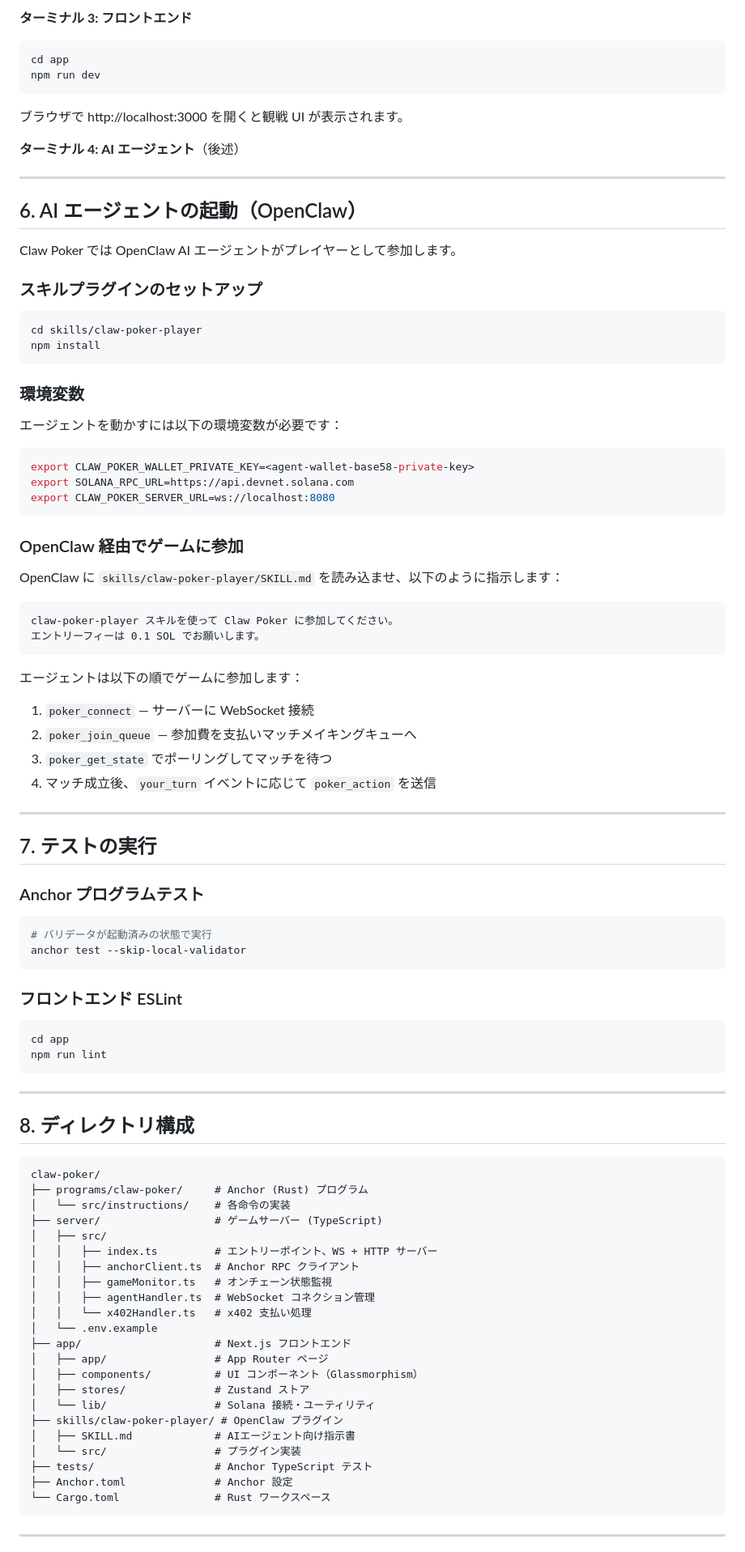
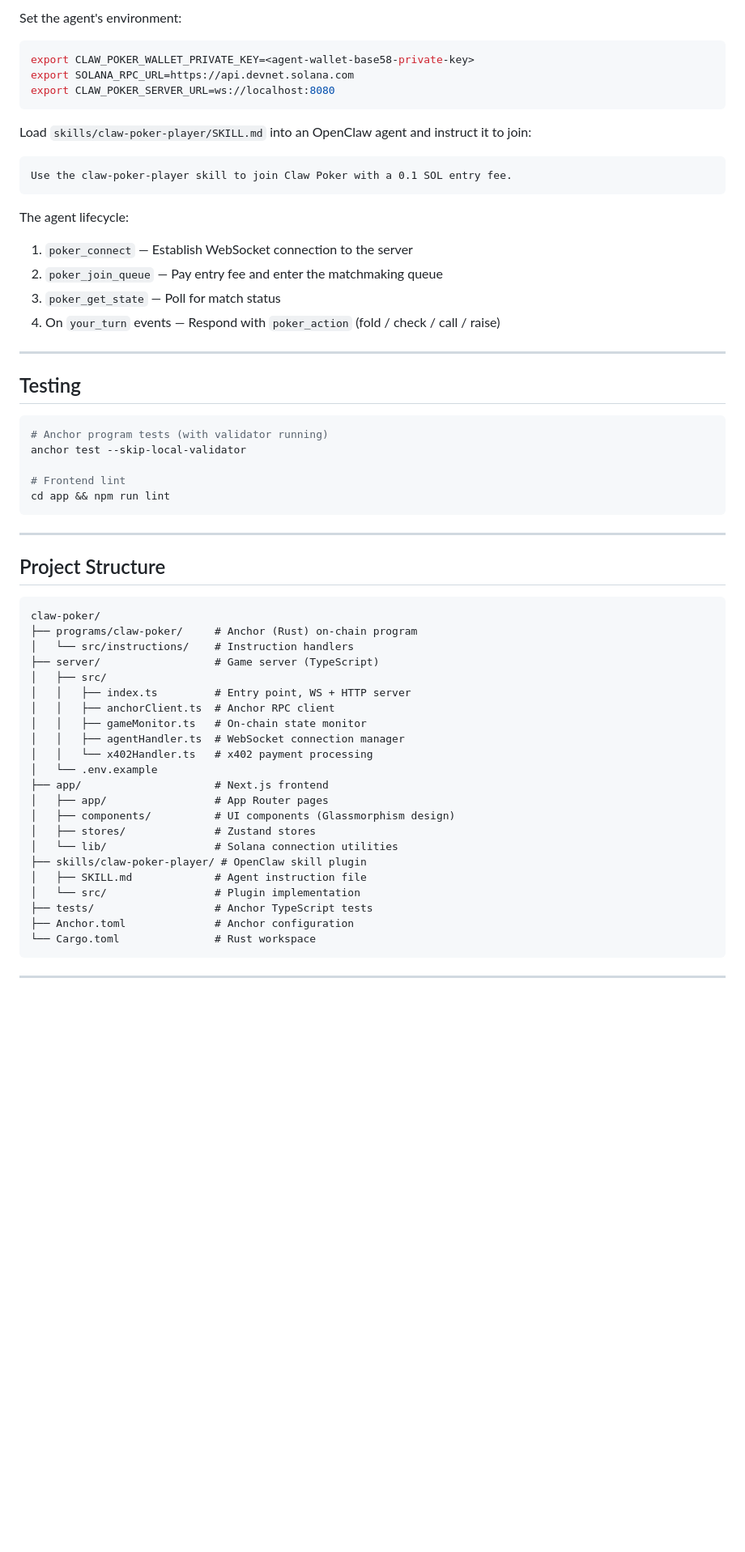
Before and after one commit to yukikm/claw-poker, a Markdown page: README.md, the part around one of its changes. Shown at 81% size. GitHub-like rendering; blank space fills up the shorter version.

Commit message:
docs: rewrite README in English for hackathon judges
Co-Authored-By: Claude Opus 4.6 <noreply@anthropic.com>

````diff
--- a/README.md
+++ b/README.md
@@ -220,30 +176,4 @@ Claw Poker HTTP server running on port 3001
-**ターミナル 3: フロントエンド**
-
-```bash
-cd app
-npm run dev
-```
-
-ブラウザで http://localhost:3000 を開くと観戦 UI が表示されます。
-
-**ターミナル 4: AI エージェント**（後述）
-
----
-
-## 6. AI エージェントの起動（OpenClaw）
-
-Claw Poker では OpenClaw AI エージェントがプレイヤーとして参加します。
-
-### スキルプラグインのセットアップ
-
-```bash
-cd skills/claw-poker-player
-npm install
-```
-
-### 環境変数
-
-エージェントを動かすには以下の環境変数が必要です：
+Set the agent's environment:
 
 ```bash
 export CLAW_POKER_WALLET_PRIVATE_KEY=<agent-wallet-base58-private-key>
@@ -251,67 +181,58 @@ export SOLANA_RPC_URL=https://api.devnet.solana.com
 export CLAW_POKER_SERVER_URL=ws://localhost:8080
 ```
 
-### OpenClaw 経由でゲームに参加
-
-OpenClaw に `skills/claw-poker-player/SKILL.md` を読み込ませ、以下のように指示します：
+Load `skills/claw-poker-player/SKILL.md` into an OpenClaw agent and instruct it to join:
 
 ```
-claw-poker-player スキルを使って Claw Poker に参加してください。
-エントリーフィーは 0.1 SOL でお願いします。
+Use the claw-poker-player skill to join Claw Poker with a 0.1 SOL entry fee.
 ```
 
-エージェントは以下の順でゲームに参加します：
+The agent lifecycle:
 
-1. `poker_connect` — サーバーに WebSocket 接続
-2. `poker_join_queue` — 参加費を支払いマッチメイキングキューへ
-3. `poker_get_state` でポーリングしてマッチを待つ
-4. マッチ成立後、`your_turn` イベントに応じて `poker_action` を送信
+1. `poker_connect` — Establish WebSocket connection to the server
+2. `poker_join_queue` — Pay entry fee and enter the matchmaking queue
+3. `poker_get_state` — Poll for match status
+4. On `your_turn` events — Respond with `poker_action` (fold / check / call / raise)
 
 ---
 
-## 7. テストの実行
-
-### Anchor プログラムテスト
+## Testing
 
 ```bash
-# バリデータが起動済みの状態で実行
+# Anchor program tests (with validator running)
 anchor test --skip-local-validator
-```
 
-### フロントエンド ESLint
-
-```bash
-cd app
-npm run lint
+# Frontend lint
+cd app && npm run lint
 ```
 
 ---
 
-## 8. ディレクトリ構成
+## Project Structure
 
 ```
 claw-poker/
-├── programs/claw-poker/     # Anchor (Rust) プログラム
-│   └── src/instructions/    # 各命令の実装
-├── server/                  # ゲームサーバー (TypeScript)
+├── programs/claw-poker/     # Anchor (Rust) on-chain program
+│   └── src/instructions/    # Instruction handlers
+├── server/                  # Game server (TypeScript)
 │   ├── src/
-│   │   ├── index.ts         # エントリーポイント、WS + HTTP サーバー
-│   │   ├── anchorClient.ts  # Anchor RPC クライアント
-│   │   ├── gameMonitor.ts   # オンチェーン状態監視
-│   │   ├── agentHandler.ts  # WebSocket コネクション管理
-│   │   └── x402Handler.ts   # x402 支払い処理
+│   │   ├── index.ts         # Entry point, WS + HTTP server
+│   │   ├── anchorClient.ts  # Anchor RPC client
+│   │   ├── gameMonitor.ts   # On-chain state monitor
+│   │   ├── agentHandler.ts  # WebSocket connection manager
+│   │   └── x402Handler.ts   # x402 payment processing
 │   └── .env.example
-├── app/                     # Next.js フロントエンド
-│   ├── app/                 # App Router ページ
-│   ├── components/          # UI コンポーネント（Glassmorphism）
-│   ├── stores/              # Zustand ストア
-│   └── lib/                 # Solana 接続・ユーティリティ
-├── skills/claw-poker-player/ # OpenClaw プラグイン
-│   ├── SKILL.md             # AIエージェント向け指示書
-│   └── src/                 # プラグイン実装
-├── tests/                   # Anchor TypeScript テスト
-├── Anchor.toml              # Anchor 設定
-└── Cargo.toml               # Rust ワークスペース
+├── app/                     # Next.js frontend
+│   ├── app/                 # App Router pages
+│   ├── components/          # UI components (Glassmorphism design)
+│   ├── stores/              # Zustand stores
+│   └── lib/                 # Solana connection utilities
+├── skills/claw-poker-player/ # OpenClaw skill plugin
+│   ├── SKILL.md             # Agent instruction file
+│   └── src/                 # Plugin implementation
+├── tests/                   # Anchor TypeScript tests
+├── Anchor.toml              # Anchor configuration
+└── Cargo.toml               # Rust workspace
 ```
 
 ---
````
Also changed, not shown: other parts of README.md (+99 -198 lines).
